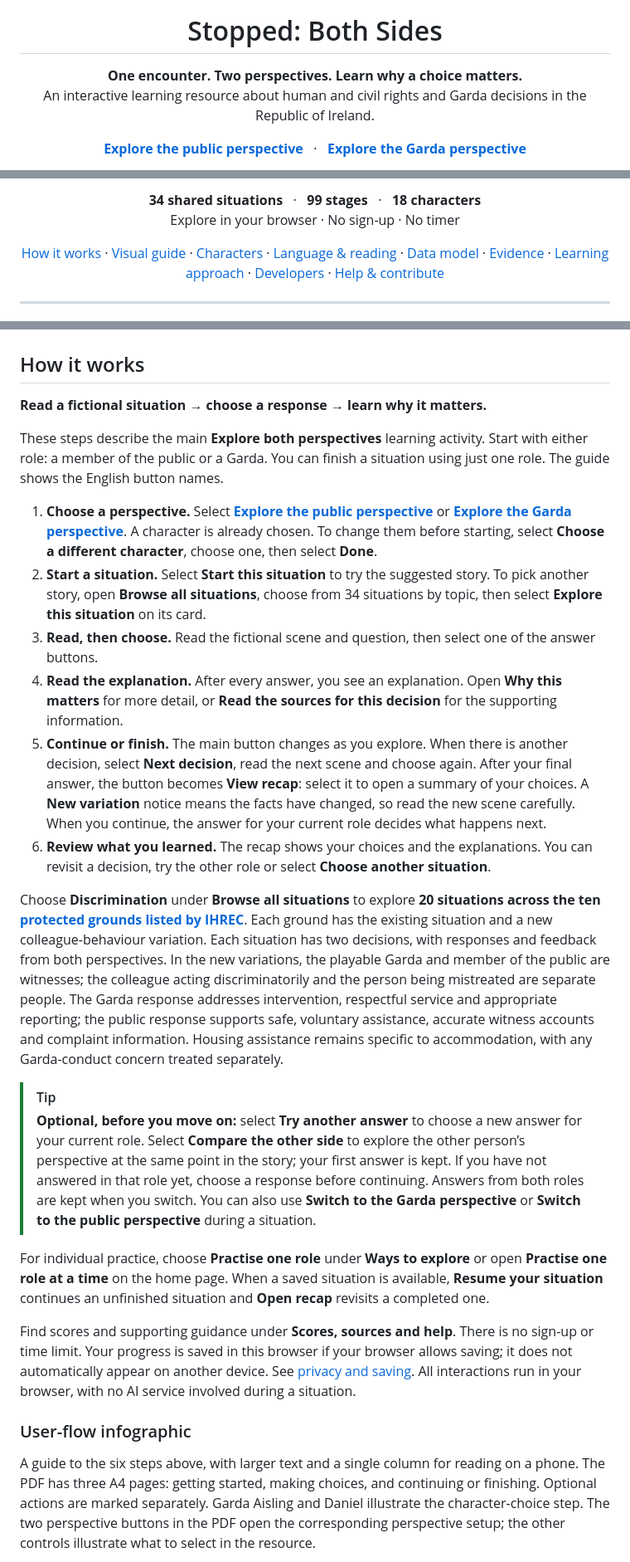
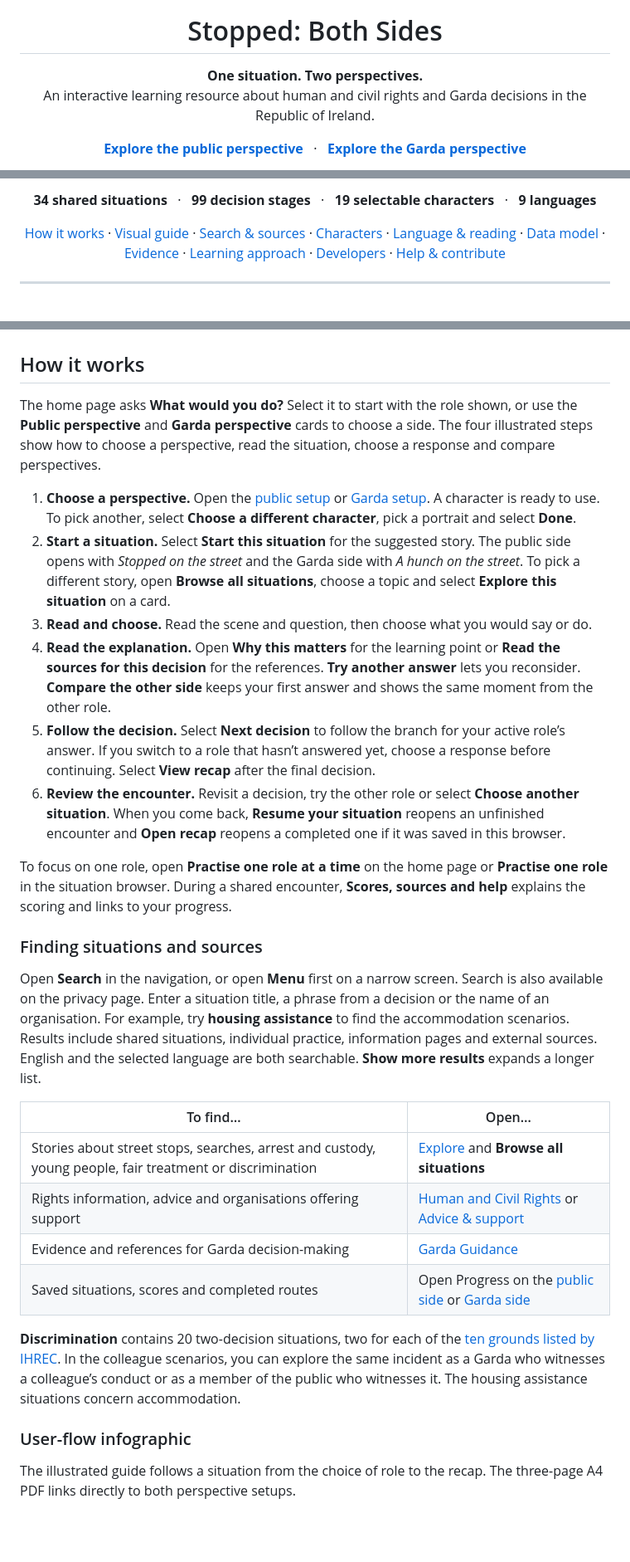
Before and after one commit to SamOBrienOlinger/stopped-both-sides, a Markdown page: README.md, 3 parts joined by grey strips. Shown at 83% size. Drawn GitHub-style; blank space fills up the shorter version.

```diff
--- a/README.md
+++ b/README.md
@@ -5,7 +5,7 @@
 <h1 align="center">Stopped: Both Sides</h1>
 
 <p align="center">
-  <strong>One encounter. Two perspectives. Learn why a choice matters.</strong><br>
+  <strong>One situation. Two perspectives.</strong><br>
   An interactive learning resource about human and civil rights and Garda decisions in the Republic of Ireland.
 </p>
 
@@ -25,13 +22,13 @@
 </p>
 
 <p align="center">
-  <strong>34 shared situations</strong> &nbsp; · &nbsp; <strong>99 stages</strong> &nbsp; · &nbsp; <strong>18 characters</strong><br>
-  Explore in your browser · No sign-up · No timer
+  <strong>34 shared situations</strong> &nbsp; · &nbsp; <strong>99 decision stages</strong> &nbsp; · &nbsp; <strong>19 selectable characters</strong> &nbsp; · &nbsp; <strong>9 languages</strong>
 </p>
 
 <p align="center">
   <a href="#how-it-works">How it works</a> ·
   <a href="#user-flow-infographic">Visual guide</a> ·
+  <a href="#finding-situations-and-sources">Search &amp; sources</a> ·
   <a href="#characters-and-switching-sides">Characters</a> ·
   <a href="#accessibility-and-language">Language &amp; reading</a> ·
   <a href="#entity-relationship-diagrams">Data model</a> ·
@@ -50,29 +47,33 @@ Explore a fictional encounter with An Garda Síochána, choose a response and re
 
 ## How it works
 
-**Read a fictional situation → choose a response → learn why it matters.**
+The home page asks **What would you do?** Select it to start with the role shown, or use the **Public perspective** and **Garda perspective** cards to choose a side. The four illustrated steps show how to choose a perspective, read the situation, choose a response and compare perspectives.
 
-These steps describe the main **Explore both perspectives** learning activity. Start with either role: a member of the public or a Garda. You can finish a situation using just one role. The guide shows the English button names.
+1. **Choose a perspective.** Open the [public setup](https://samobrienolinger.github.io/stopped-both-sides/#encounters/public) or [Garda setup](https://samobrienolinger.github.io/stopped-both-sides/#encounters/garda). A character is ready to use. To pick another, select **Choose a different character**, pick a portrait and select **Done**.
+2. **Start a situation.** Select **Start this situation** for the suggested story. The public side opens with *Stopped on the street* and the Garda side with *A hunch on the street*. To pick a different story, open **Browse all situations**, choose a topic and select **Explore this situation** on a card.
+3. **Read and choose.** Read the scene and question, then choose what you would say or do.
+4. **Read the explanation.** Open **Why this matters** for the learning point or **Read the sources for this decision** for the references. **Try another answer** lets you reconsider. **Compare the other side** keeps your first answer and shows the same moment from the other role.
+5. **Follow the decision.** Select **Next decision** to follow the branch for your active role’s answer. If you switch to a role that hasn’t answered yet, choose a response before continuing. Select **View recap** after the final decision.
+6. **Review the encounter.** Revisit a decision, try the other role or select **Choose another situation**. When you come back, **Resume your situation** reopens an unfinished encounter and **Open recap** reopens a completed one if it was saved in this browser.
 
-1. **Choose a perspective.** Select [**Explore the public perspective**](https://samobrienolinger.github.io/stopped-both-sides/#encounters/public) or [**Explore the Garda perspective**](https://samobrienolinger.github.io/stopped-both-sides/#encounters/garda). A character is already chosen. To change them before starting, select **Choose a different character**, choose one, then select **Done**.
-2. **Start a situation.** Select **Start this situation** to try the suggested story. To pick another story, open **Browse all situations**, choose from 34 situations by topic, then select **Explore this situation** on its card.
-3. **Read, then choose.** Read the fictional scene and question, then select one of the answer buttons.
-4. **Read the explanation.** After every answer, you see an explanation. Open **Why this matters** for more detail, or **Read the sources for this decision** for the supporting information.
-5. **Continue or finish.** The main button changes as you explore. When there is another decision, select **Next decision**, read the next scene and choose again. After your final answer, the button becomes **View recap**: select it to open a summary of your choices. A **New variation** notice means the facts have changed, so read the new scene carefully. When you continue, the answer for your current role decides what happens next.
-6. **Review what you learned.** The recap shows your choices and the explanations. You can revisit a decision, try the other role or select **Choose another situation**.
+To focus on one role, open **Practise one role at a time** on the home page or **Practise one role** in the situation browser. During a shared encounter, **Scores, sources and help** explains the scoring and links to your progress.
 
-Choose **Discrimination** under **Browse all situations** to explore **20 situations across the ten [protected grounds listed by IHREC](https://www.ihrec.ie/your-rights/protected-grounds)**. Each ground has the existing situation and a new colleague-behaviour variation. Each situation has two decisions, with responses and feedback from both perspectives. In the new variations, the playable Garda and member of the public are witnesses; the colleague acting discriminatorily and the person being mistreated are separate people. The Garda response addresses intervention, respectful service and appropriate reporting; the public response supports safe, voluntary assistance, accurate witness accounts and complaint information. Housing assistance remains specific to accommodation, with any Garda-conduct concern treated separately.
+### Finding situations and sources
 
-> [!TIP]
-> **Optional, before you move on:** select **Try another answer** to choose a new answer for your current role. Select **Compare the other side** to explore the other person’s perspective at the same point in the story; your first answer is kept. If you have not answered in that role yet, choose a response before continuing. Answers from both roles are kept when you switch. You can also use **Switch to the Garda perspective** or **Switch to the public perspective** during a situation.
+Open **Search** in the navigation, or open **Menu** first on a narrow screen. Search is also available on the privacy page. Enter a situation title, a phrase from a decision or the name of an organisation. For example, try **housing assistance** to find the accommodation scenarios. Results include shared situations, individual practice, information pages and external sources. English and the selected language are both searchable. **Show more results** expands a longer list.
 
-For individual practice, choose **Practise one role** under **Ways to explore** or open **Practise one role at a time** on the home page. When a saved situation is available, **Resume your situation** continues an unfinished situation and **Open recap** revisits a completed one.
+| To find… | Open… |
+| --- | --- |
+| Stories about street stops, searches, arrest and custody, young people, fair treatment or discrimination | [Explore](https://samobrienolinger.github.io/stopped-both-sides/#encounters) and **Browse all situations** |
+| Rights information, advice and organisations offering support | [Human and Civil Rights](https://samobrienolinger.github.io/stopped-both-sides/#rights) or [Advice & support](https://samobrienolinger.github.io/stopped-both-sides/#rights/support) |
+| Evidence and references for Garda decision-making | [Garda Guidance](https://samobrienolinger.github.io/stopped-both-sides/garda/#evidence) |
+| Saved situations, scores and completed routes | Open Progress on the [public side](https://samobrienolinger.github.io/stopped-both-sides/#progress) or [Garda side](https://samobrienolinger.github.io/stopped-both-sides/garda/#progress) |
 
-Find scores and supporting guidance under **Scores, sources and help**. There is no sign-up or time limit. Your progress is saved in this browser if your browser allows saving; it does not automatically appear on another device. See [privacy and saving](#privacy). All interactions run in your browser, with no AI service involved during a situation.
+**Discrimination** contains 20 two-decision situations, two for each of the [ten grounds listed by IHREC](https://www.ihrec.ie/your-rights/protected-grounds). In the colleague scenarios, you can explore the same incident as a Garda who witnesses a colleague’s conduct or as a member of the public who witnesses it. The housing assistance situations concern accommodation.
 
 ### User-flow infographic
 
-A guide to the six steps above, with larger text and a single column for reading on a phone. The PDF has three A4 pages: getting started, making choices, and continuing or finishing. Optional actions are marked separately. Garda Aisling and Daniel illustrate the character-choice step. The two perspective buttons in the PDF open the corresponding perspective setup; the other controls illustrate what to select in the resource.
+The illustrated guide follows a situation from the choice of role to the recap. The three-page A4 PDF links directly to both perspective setups.
 
 <p align="center">
   <a href="docs/user-guide/stopped-both-sides-user-flow.png?raw=true">
```
Also changed, not shown: other parts of README.md (+29 -43 lines), docs/user-guide/stopped-both-sides-user-flow.png, 3 other files.
